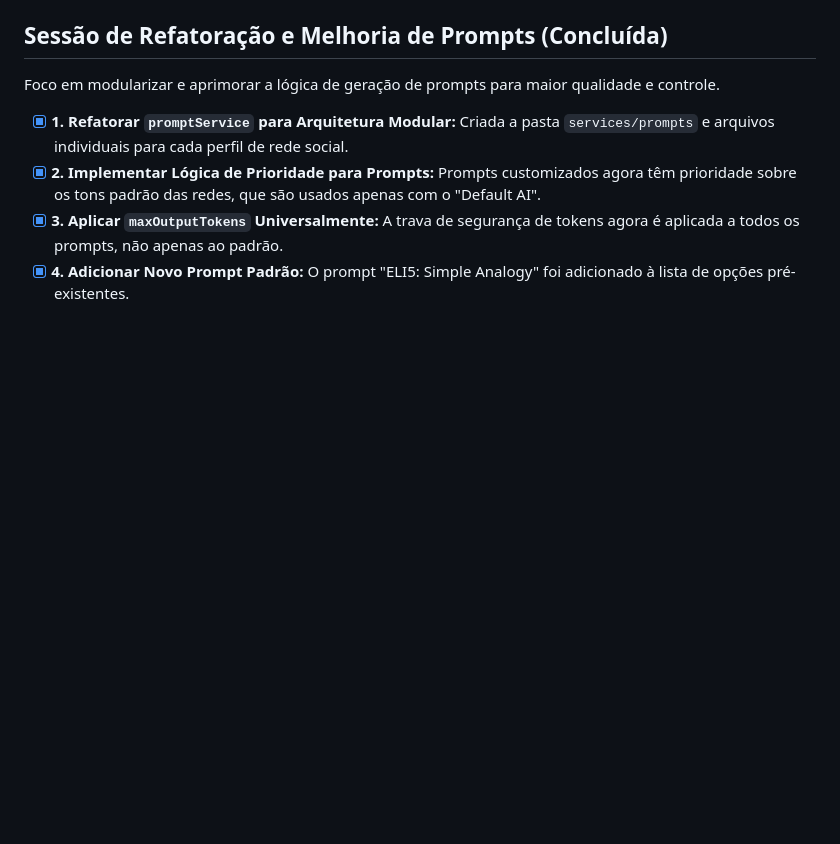
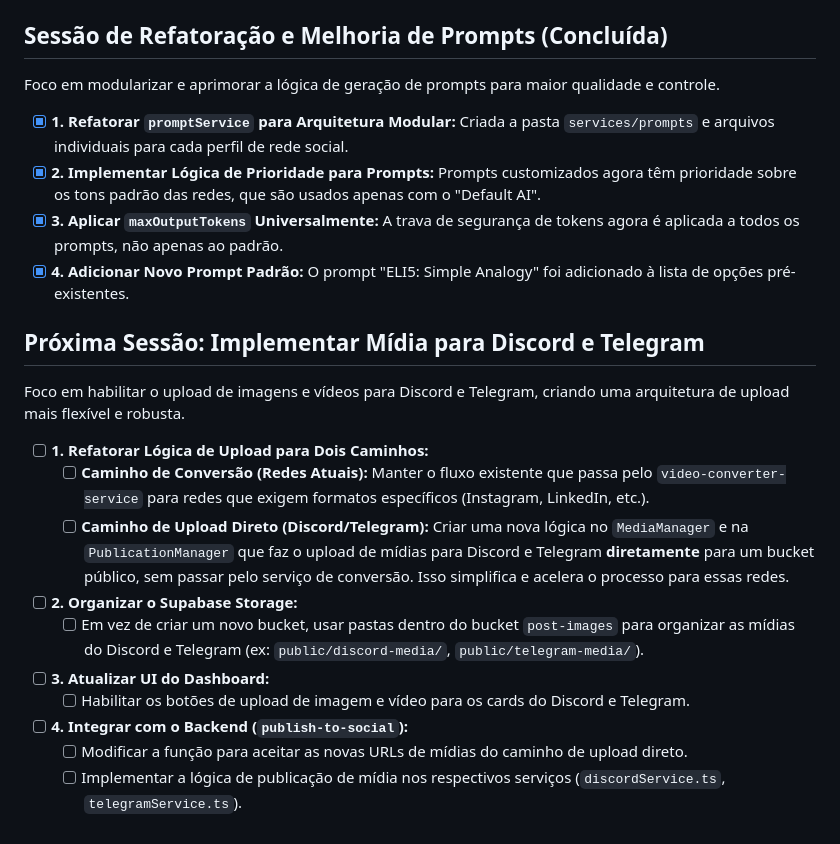
Before and after one commit to EnioAguiar/post-pulsar, a Markdown page: docs/architecture/Plano de Ação.md, the part around the change. GitHub-like rendering; blank space fills up the shorter version.

Commit message:
docs: Atualiza Plano de Ação com as últimas sessões de trabalho

```diff
--- a/docs/architecture/Plano de Ação.md
+++ b/docs/architecture/Plano de Ação.md
@@ -476,3 +476,18 @@ Foco em modularizar e aprimorar a lógica de geração de prompts para maior qua
 - [x] **2. Implementar Lógica de Prioridade para Prompts:** Prompts customizados agora têm prioridade sobre os tons padrão das redes, que são usados apenas com o "Default AI".
 - [x] **3. Aplicar `maxOutputTokens` Universalmente:** A trava de segurança de tokens agora é aplicada a todos os prompts, não apenas ao padrão.
 - [x] **4. Adicionar Novo Prompt Padrão:** O prompt "ELI5: Simple Analogy" foi adicionado à lista de opções pré-existentes.
+
+## Próxima Sessão: Implementar Mídia para Discord e Telegram
+
+Foco em habilitar o upload de imagens e vídeos para Discord e Telegram, criando uma arquitetura de upload mais flexível e robusta.
+
+- [ ] **1. Refatorar Lógica de Upload para Dois Caminhos:**
+  - [ ] **Caminho de Conversão (Redes Atuais):** Manter o fluxo existente que passa pelo `video-converter-service` para redes que exigem formatos específicos (Instagram, LinkedIn, etc.).
+  - [ ] **Caminho de Upload Direto (Discord/Telegram):** Criar uma nova lógica no `MediaManager` e na `PublicationManager` que faz o upload de mídias para Discord e Telegram **diretamente** para um bucket público, sem passar pelo serviço de conversão. Isso simplifica e acelera o processo para essas redes.
+- [ ] **2. Organizar o Supabase Storage:**
+  - [ ] Em vez de criar um novo bucket, usar pastas dentro do bucket `post-images` para organizar as mídias do Discord e Telegram (ex: `public/discord-media/`, `public/telegram-media/`).
+- [ ] **3. Atualizar UI do Dashboard:**
+  - [ ] Habilitar os botões de upload de imagem e vídeo para os cards do Discord e Telegram.
+- [ ] **4. Integrar com o Backend (`publish-to-social`):**
+  - [ ] Modificar a função para aceitar as novas URLs de mídias do caminho de upload direto.
+  - [ ] Implementar a lógica de publicação de mídia nos respectivos serviços (`discordService.ts`, `telegramService.ts`).
```
